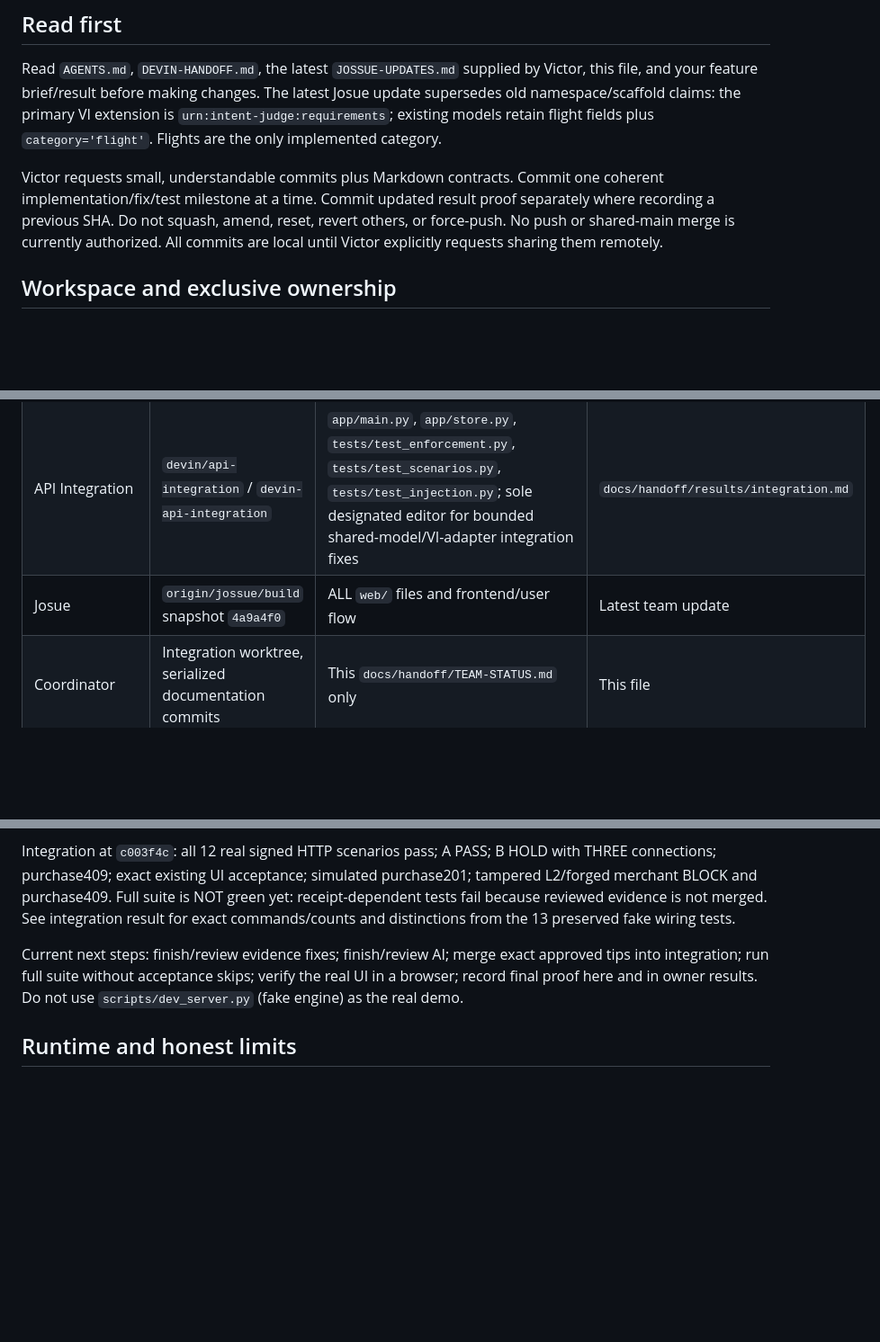
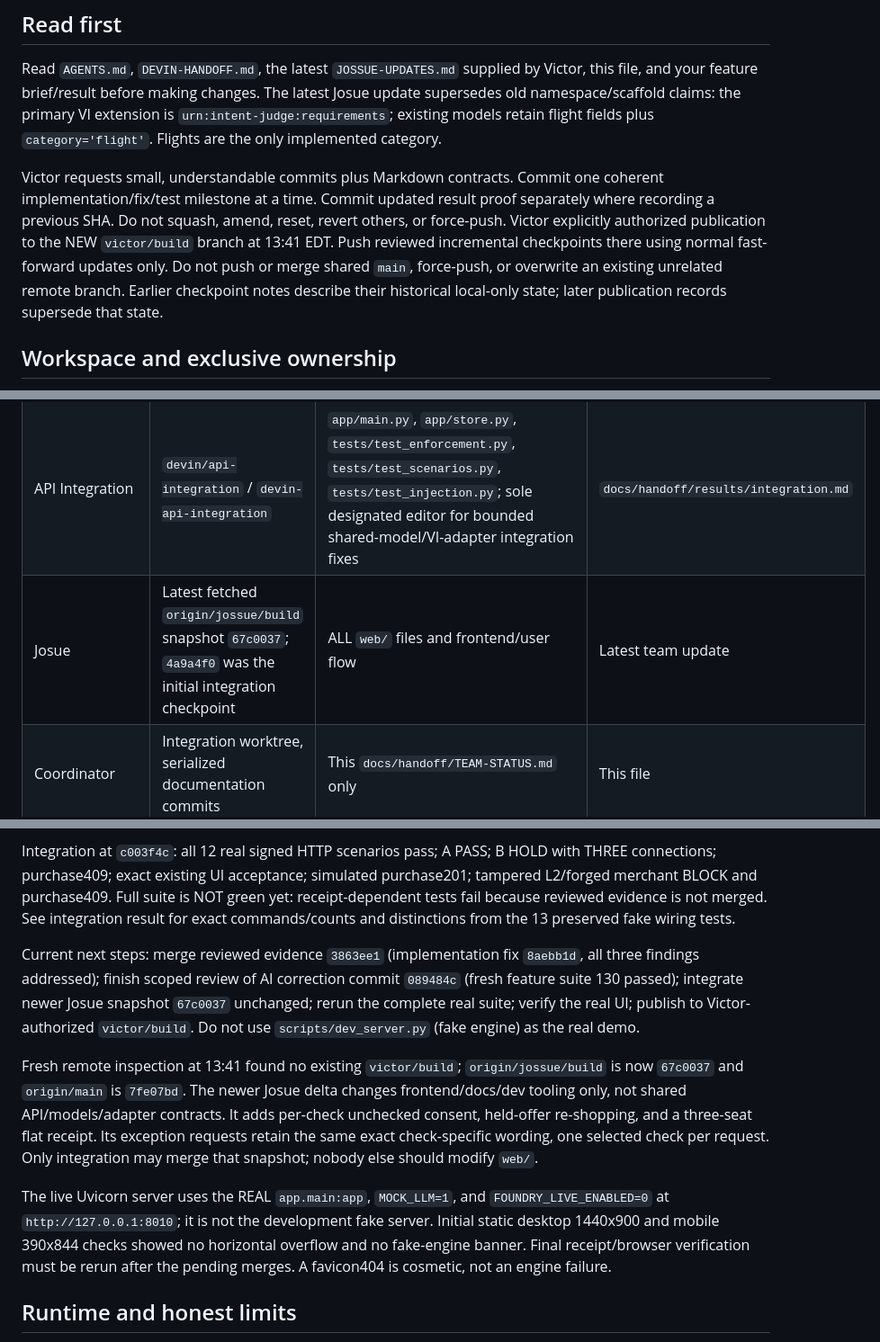
Before and after one commit to aci-commits4u/Nueva-Generacion, a Markdown page: docs/handoff/TEAM-STATUS.md, 3 parts joined by grey strips. Shown at 90% size. Drawn GitHub-style; blank space fills up the shorter version.

Commit message:
Record victor/build publication approval and latest team handoff
Generated with [Devin](https://devin.ai)

Co-Authored-By: Devin <158243242+devin-ai-integration[bot]@users.noreply.github.com>

```diff
--- a/docs/handoff/TEAM-STATUS.md
+++ b/docs/handoff/TEAM-STATUS.md
@@ -6,7 +6,7 @@ Updated October 12, 2026, 13:36 America/New_York. Coordinator-owned file; implem
 
 Read `AGENTS.md`, `DEVIN-HANDOFF.md`, the latest `JOSSUE-UPDATES.md` supplied by Victor, this file, and your feature brief/result before making changes. The latest Josue update supersedes old namespace/scaffold claims: the primary VI extension is `urn:intent-judge:requirements`; existing models retain flight fields plus `category='flight'`. Flights are the only implemented category.
 
-Victor requests small, understandable commits plus Markdown contracts. Commit one coherent implementation/fix/test milestone at a time. Commit updated result proof separately where recording a previous SHA. Do not squash, amend, reset, revert others, or force-push. No push or shared-main merge is currently authorized. All commits are local until Victor explicitly requests sharing them remotely.
+Victor requests small, understandable commits plus Markdown contracts. Commit one coherent implementation/fix/test milestone at a time. Commit updated result proof separately where recording a previous SHA. Do not squash, amend, reset, revert others, or force-push. Victor explicitly authorized publication to the NEW `victor/build` branch at 13:41 EDT. Push reviewed incremental checkpoints there using normal fast-forward updates only. Do not push or merge shared `main`, force-push, or overwrite an existing unrelated remote branch. Earlier checkpoint notes describe their historical local-only state; later publication records supersede that state.
 
 ## Workspace and exclusive ownership
 
@@ -18,7 +18,7 @@ Base prototype: `f9848f13a369d5ac4210a4e6fa3f5e45b9fc8063` on `victor/rules`; re
 | Rules & Consent | `devin/rules-consent` / `devin-rules-consent` | `app/rules_engine.py`, `tests/test_rules_engine.py`, `tests/test_purchase_eligibility.py` | `docs/handoff/results/rules.md` |
 | Vendor Evidence | `devin/vendor-evidence` / `devin-vendor-evidence` | `app/evidence.py`, `tests/test_evidence.py` | `docs/handoff/results/evidence.md` |
 | API Integration | `devin/api-integration` / `devin-api-integration` | `app/main.py`, `app/store.py`, `tests/test_enforcement.py`, `tests/test_scenarios.py`, `tests/test_injection.py`; sole designated editor for bounded shared-model/VI-adapter integration fixes | `docs/handoff/results/integration.md` |
-| Josue | `origin/jossue/build` snapshot `4a9a4f0` | ALL `web/` files and frontend/user flow | Latest team update |
+| Josue | Latest fetched `origin/jossue/build` snapshot `67c0037`; `4a9a4f0` was the initial integration checkpoint | ALL `web/` files and frontend/user flow | Latest team update |
 | Coordinator | Integration worktree, serialized documentation commits | This `docs/handoff/TEAM-STATUS.md` only | This file |
 
 Shared models, fixtures and adapter are contracts, not freely editable. Request bounded changes through the integration owner. Never edit a peer module to make integration tests pass. Read Josue's newest branch/current work before any shared API changes. Do not send teammates messages without Victor's instruction.
@@ -64,7 +64,11 @@ Original prototype freshly verified: 33 passed. Rules feature freshly verified:
 
 Integration at `c003f4c`: all 12 real signed HTTP scenarios pass; A PASS; B HOLD with THREE connections; purchase409; exact existing UI acceptance; simulated purchase201; tampered L2/forged merchant BLOCK and purchase409. Full suite is NOT green yet: receipt-dependent tests fail because reviewed evidence is not merged. See integration result for exact commands/counts and distinctions from the 13 preserved fake wiring tests.
 
-Current next steps: finish/review evidence fixes; finish/review AI; merge exact approved tips into integration; run full suite without acceptance skips; verify the real UI in a browser; record final proof here and in owner results. Do not use `scripts/dev_server.py` (fake engine) as the real demo.
+Current next steps: merge reviewed evidence `3863ee1` (implementation fix `8aebb1d`, all three findings addressed); finish scoped review of AI correction commit `089484c` (fresh feature suite 130 passed); integrate newer Josue snapshot `67c0037` unchanged; rerun the complete real suite; verify the real UI; publish to Victor-authorized `victor/build`. Do not use `scripts/dev_server.py` (fake engine) as the real demo.
+
+Fresh remote inspection at 13:41 found no existing `victor/build`; `origin/jossue/build` is now `67c0037` and `origin/main` is `7fe07bd`. The newer Josue delta changes frontend/docs/dev tooling only, not shared API/models/adapter contracts. It adds per-check unchecked consent, held-offer re-shopping, and a three-seat flat receipt. Its exception requests retain the same exact check-specific wording, one selected check per request. Only integration may merge that snapshot; nobody else should modify `web/`.
+
+The live Uvicorn server uses the REAL `app.main:app`, `MOCK_LLM=1`, and `FOUNDRY_LIVE_ENABLED=0` at `http://127.0.0.1:8010`; it is not the development fake server. Initial static desktop 1440x900 and mobile 390x844 checks showed no horizontal overflow and no fake-engine banner. Final receipt/browser verification must be rerun after the pending merges. A favicon404 is cosmetic, not an engine failure.
 
 ## Runtime and honest limits
 
```
Also changed, not shown: other parts of docs/handoff/TEAM-STATUS.md (+1 -1 lines).
